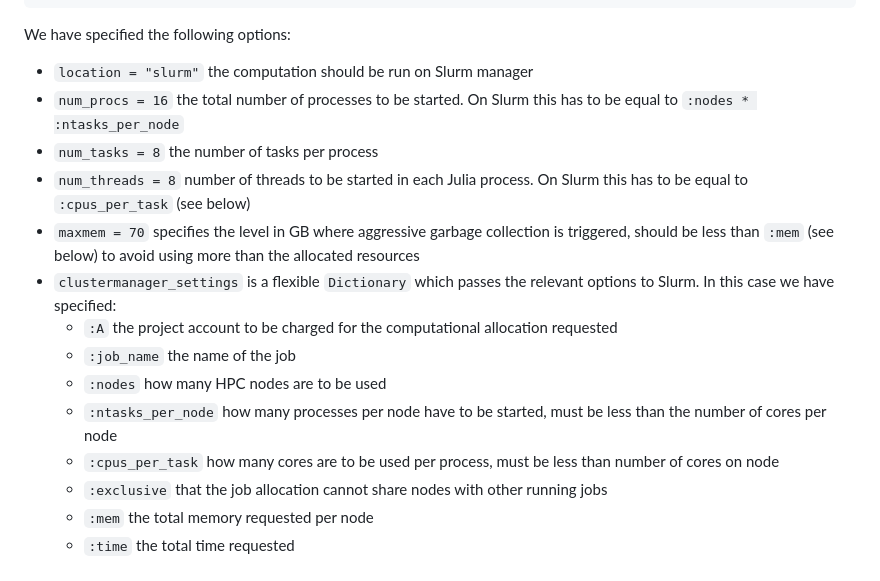
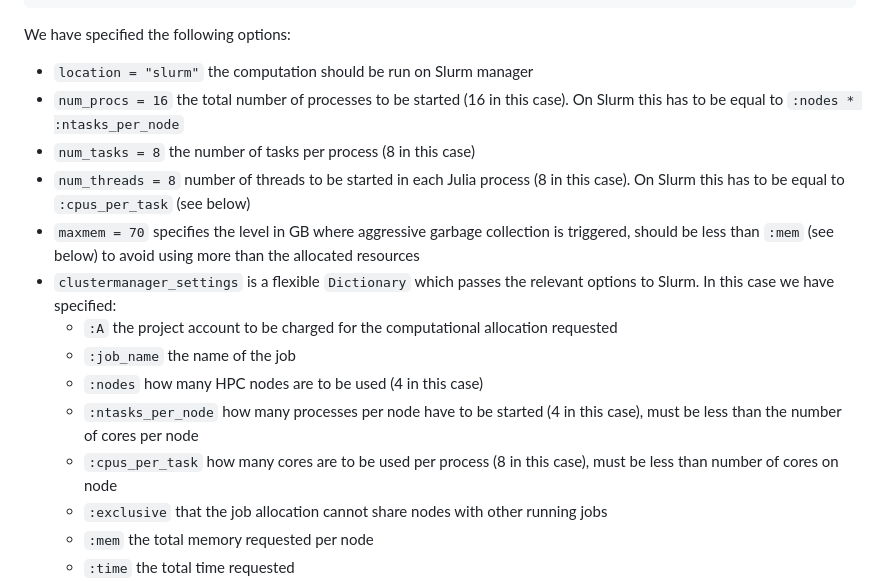
Before and after one commit to ZoltanRacz/MomentMatching.jl, a Markdown page: docs/src/examples.md, the part around the change. Drawn GitHub-style.

Commit message:
another small fix

````diff
--- a/docs/src/examples.md
+++ b/docs/src/examples.md
@@ -364,16 +364,16 @@ clustermanager_settings = Dict(:A => "x",
 ```
 We have specified the following options:
 - `location = "slurm"` the computation should be run on Slurm manager
-- `num_procs = 16` the total number of processes to be started. On Slurm this has to be equal to `:nodes * :ntasks_per_node`
-- `num_tasks = 8` the number of tasks per process
-- `num_threads = 8` number of threads to be started in each Julia process. On Slurm this has to be equal to `:cpus_per_task` (see below)
+- `num_procs = 16` the total number of processes to be started (16 in this case). On Slurm this has to be equal to `:nodes * :ntasks_per_node`
+- `num_tasks = 8` the number of tasks per process (8 in this case)
+- `num_threads = 8` number of threads to be started in each Julia process (8 in this case). On Slurm this has to be equal to `:cpus_per_task` (see below)
 - `maxmem = 70` specifies the level in GB where aggressive garbage collection is triggered, should be less than `:mem` (see below) to avoid using more than the allocated resources
 - `clustermanager_settings` is a flexible `Dictionary` which passes the relevant options to Slurm. In this case we have specified:
     - `:A` the project account to be charged for the computational allocation requested
     - `:job_name` the name of the job
-    - `:nodes` how many HPC nodes are to be used
-    - `:ntasks_per_node` how many processes per node have to be started, must be less than the number of cores per node
-    - `:cpus_per_task` how many cores are to be used per process, must be less than number of cores on node
+    - `:nodes` how many HPC nodes are to be used (4 in this case)
+    - `:ntasks_per_node` how many processes per node have to be started (4 in this case), must be less than the number of cores per node
+    - `:cpus_per_task` how many cores are to be used per process (8 in this case), must be less than number of cores on node
     - `:exclusive` that the job allocation cannot share nodes with other running jobs
     - `:mem` the total memory requested per node
     - `:time` the total time requested
````
